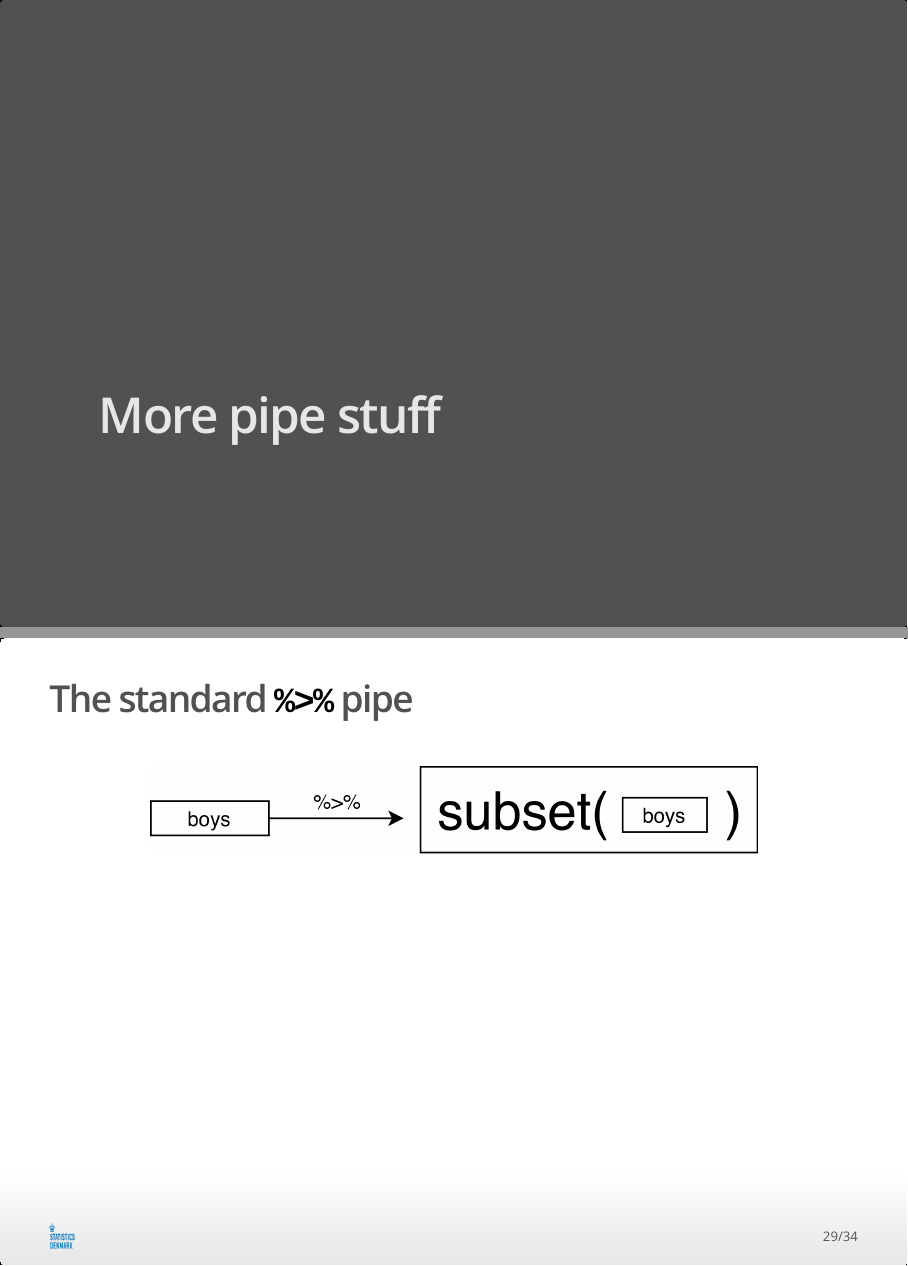
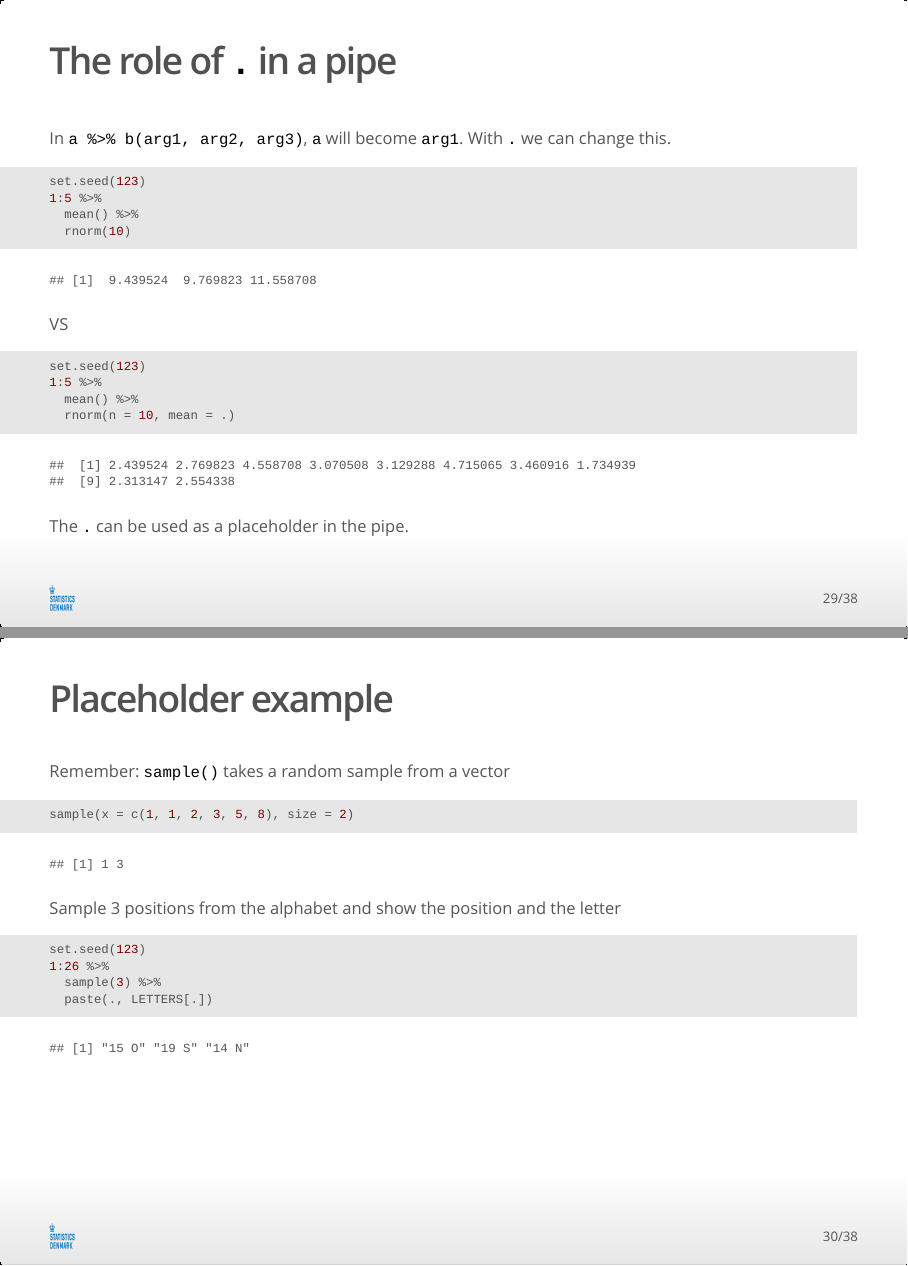
Before and after one commit to pccporter/R-for-CBBH, an R Markdown document (Contents/Material/Part C - Data manipulation/Lecture_C.Rmd): pages 28 and 29 of 34 before the commit and pages 29 and 30 of 38 after it, joined at a grey line. The pictures show the output file Contents/Material/Part C - Data manipulation/Lecture_C.html that the author committed with the source, opened offline.

Commit message:
Placeholder ting til pipes og ny dplyr sortering...

````diff
--- a/Contents/Material/Part C - Data manipulation/Lecture_C.Rmd
+++ b/Contents/Material/Part C - Data manipulation/Lecture_C.Rmd
@@ -243,6 +255,38 @@ mycats %>% filter(!is.na(Sex))
 <!-- mycats %>% filter_at(vars(Bwt,Hwt), any_vars(is.na(.))) -->
 
 <!-- mycats %>% filter(if_all(everything(), ~ !is.na(.))) -->
+
+
+## The role of `.` in a pipe
+In `a %>% b(arg1, arg2, arg3)`, `a` will become `arg1`. With `.` we can change this.
+```{r error=TRUE}
+set.seed(123)
+1:5 %>%
+  mean() %>%
+  rnorm(10)
+```
+VS
+```{r}
+set.seed(123)
+1:5 %>%
+  mean() %>%
+  rnorm(n = 10, mean = .)
+```
+The `.` can be used as a placeholder in the pipe.
+
+## Placeholder example
+Remember: `sample()` takes a random sample from a vector
+```{r}
+sample(x = c(1, 1, 2, 3, 5, 8), size = 2)
+```
+
+Sample 3 positions from the alphabet and show the position and the letter
+```{r}
+set.seed(123)
+1:26 %>%
+  sample(3) %>%
+  paste(., LETTERS[.])
+```
 
 # More pipe stuff
 
````
Also changed, not shown: Contents/Material/Part C - Data manipulation/Lecture_C.html, Contents/Material/Part C - Data manipulation/Lecture_C.Rmd (44 more changed lines).
